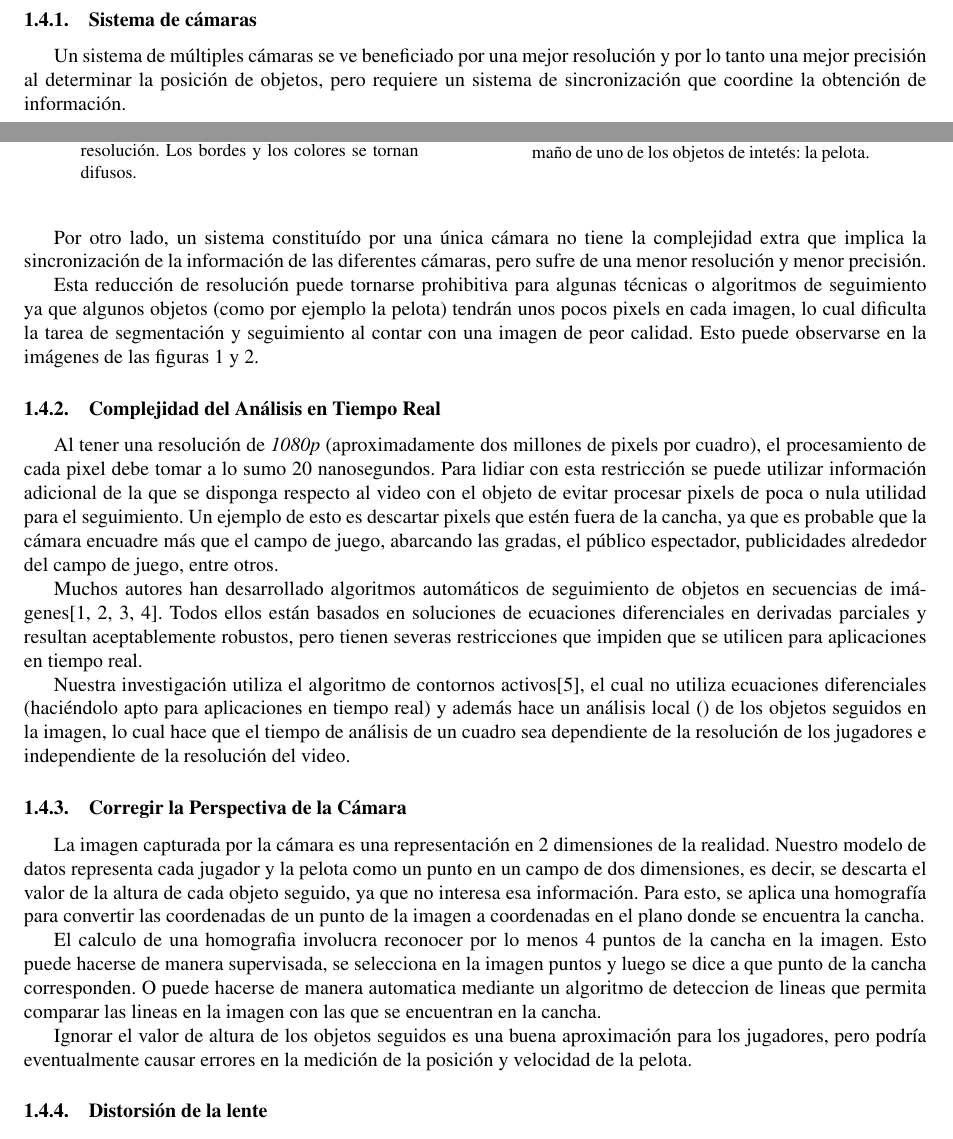
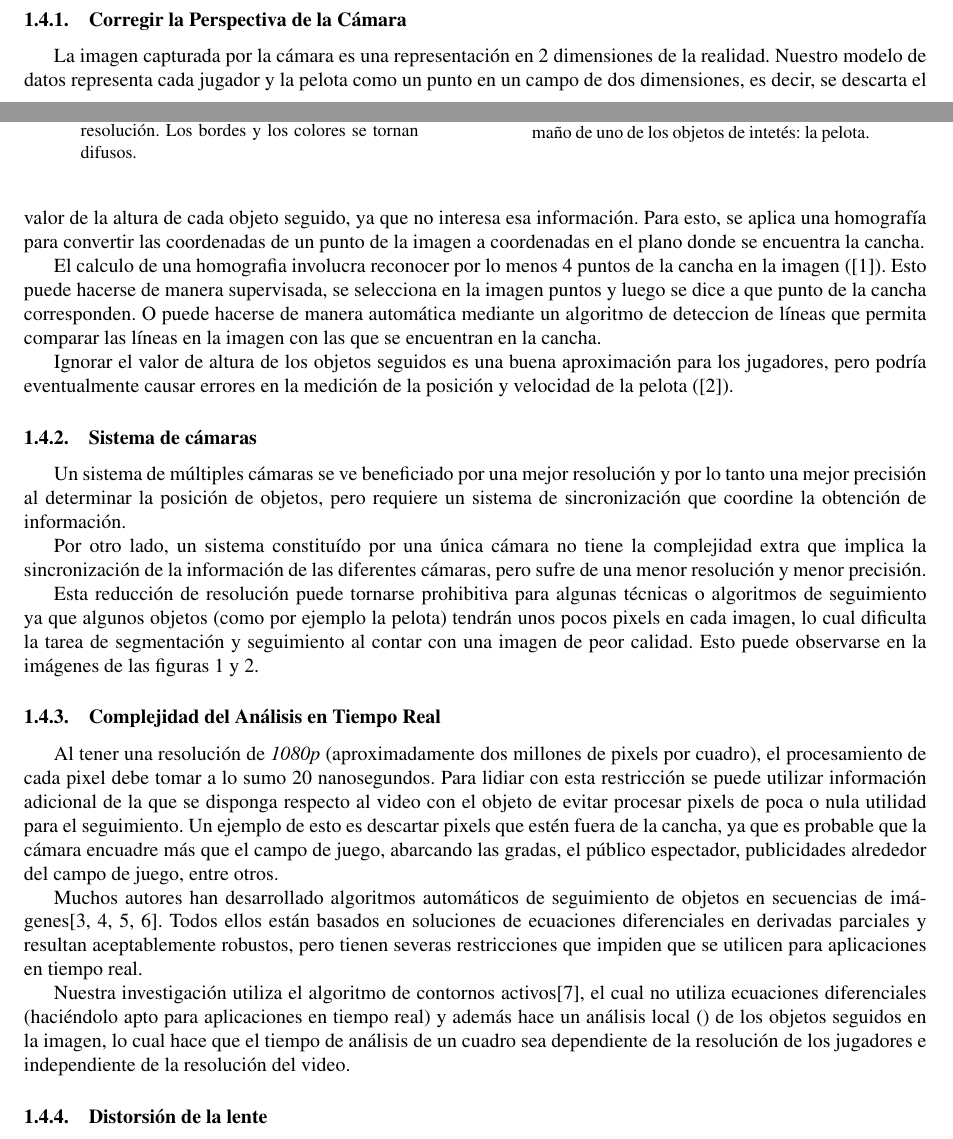
Before and after one commit to champo/proyecto-final, a LaTeX document (doc/informe/informe.tex): two parts of pages 1 and 2 of 4, joined at a grey line, cut so that both start at the same text. Compiled offline with pdfLaTeX.

Commit message:
Feedback for section 1.4.3

```diff
--- a/doc/informe/informe.tex
+++ b/doc/informe/informe.tex
@@ -52,6 +52,7 @@
 
 \DeclareMathOperator*{\argmin}{arg\,min}
 \addbibresource{references}
+\addbibresource{../references}
 \DeclareFieldFormat[inbook]{citetitle}{#1}
 
 \newcommand{\norm}[1]{\left\lVert#1\right\rVert}
@@ -165,6 +166,27 @@ dificultando o impidiendo el uso de muchas de las técnicas de seguimiento.
 
 \subsection{Dificultades}
 
+\subsubsection{Corregir la Perspectiva de la Cámara}
+
+La imagen capturada por la cámara es una representación en 2 dimensiones de
+la realidad. Nuestro modelo de datos representa cada jugador y la pelota
+como un punto en un campo de dos dimensiones, es decir, se descarta el valor
+de la altura de cada objeto seguido, ya que no interesa esa información.
+Para esto, se aplica una homografía para convertir las coordenadas de un punto de
+la imagen a coordenadas en el plano donde se encuentra la cancha.
+
+El calculo de una homografia involucra reconocer por lo menos 4 puntos de la cancha
+en la imagen (\cite{homography-estimation}). Esto puede hacerse de manera supervisada, se selecciona en la imagen
+puntos y luego se dice a que punto de la cancha corresponden. O puede hacerse de
+manera automática mediante un algoritmo de deteccion de líneas que permita
+comparar las líneas en la imagen con las que se encuentran en la cancha.
+
+%TODO would be awesome un dibujo de la transformación que hace la homografía.
+
+Ignorar el valor de altura de los objetos seguidos es una buena aproximación
+para los jugadores, pero podría eventualmente causar errores en la medición de
+la posición y velocidad de la pelota (\cite{Liu20061146}).
+
 \subsubsection{Sistema de cámaras}
 
 Un sistema de múltiples cámaras se ve beneficiado por una mejor resolución y
@@ -223,27 +245,6 @@ activos\cite{fast-level-set}, el cual no utiliza ecuaciones diferenciales
 local () de los objetos seguidos en la imagen, lo cual hace que el tiempo de
 análisis de un cuadro sea dependiente de la resolución de los jugadores e
 independiente de la resolución del video.
-
-\subsubsection{Corregir la Perspectiva de la Cámara}
-
-La imagen capturada por la cámara es una representación en 2 dimensiones de
-la realidad. Nuestro modelo de datos representa cada jugador y la pelota
-como un punto en un campo de dos dimensiones, es decir, se descarta el valor
-de la altura de cada objeto seguido, ya que no interesa esa información.
-Para esto, se aplica una homografía para convertir las coordenadas de un punto de
-la imagen a coordenadas en el plano donde se encuentra la cancha.
-
-El calculo de una homografia involucra reconocer por lo menos 4 puntos de la cancha
-en la imagen. Esto puede hacerse de manera supervisada, se selecciona en la imagen
-puntos y luego se dice a que punto de la cancha corresponden. O puede hacerse de
-manera automatica mediante un algoritmo de deteccion de lineas que permita
-comparar las lineas en la imagen con las que se encuentran en la cancha.
-
-%TODO would be awesome un dibujo de la transformación que hace la homografía.
-
-Ignorar el valor de altura de los objetos seguidos es una buena aproximación
-para los jugadores, pero podría eventualmente causar errores en la medición de
-la posición y velocidad de la pelota.
 
 \subsubsection{Distorsión de la lente}
 
```
